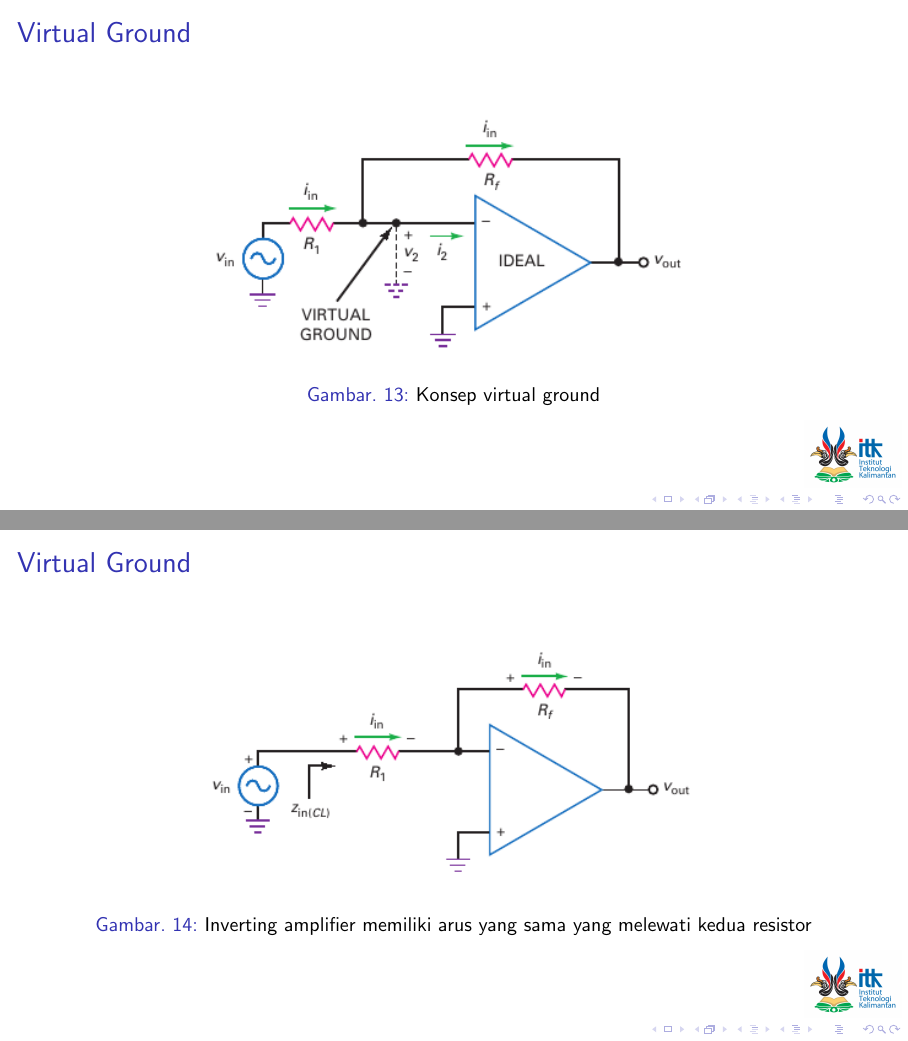
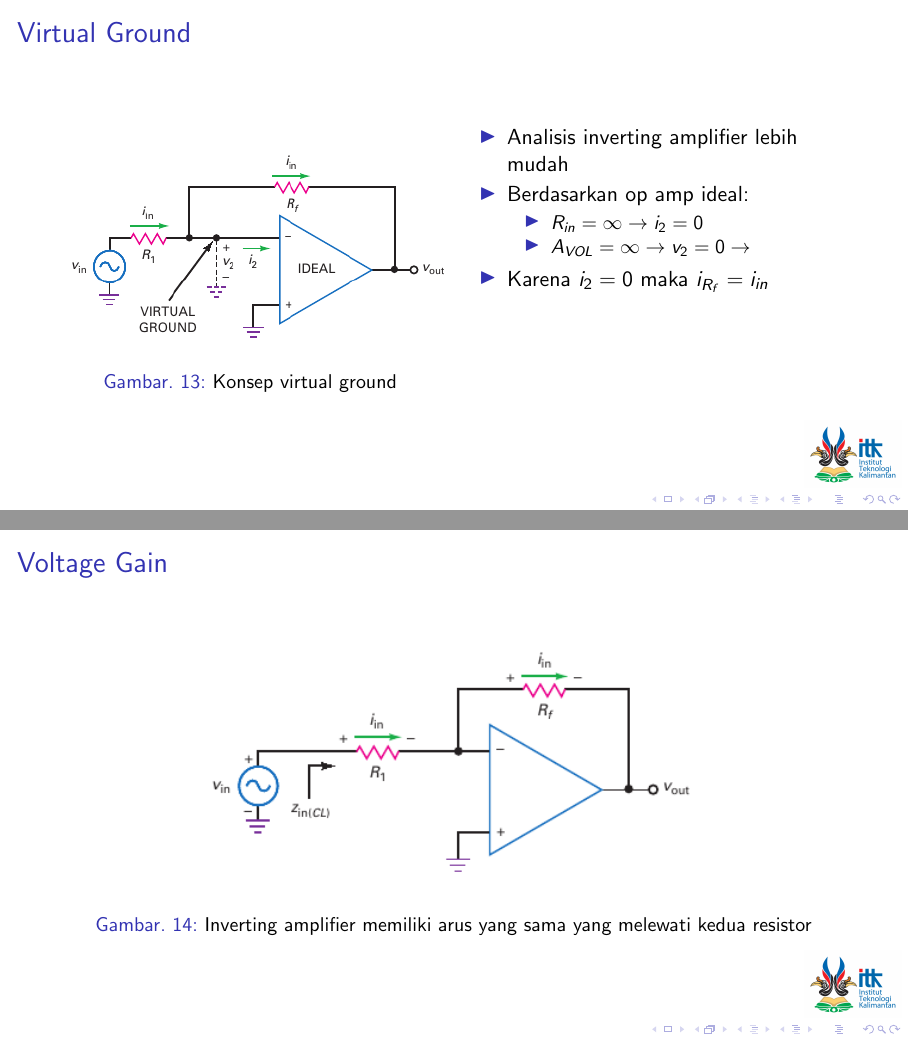
Before and after one commit to miftanurfarid/rangkaian_elektronika_2, LaTeX slides (slide/02.Penguat_Operasional/02.Penguat_Operasional.tex, which reads slide/02.Penguat_Operasional/tex_files/23.Inverting_Amplifier.tex): pages 31 and 32 of 36, joined at a grey line. Compiled offline with pdfLaTeX; a LaTeX package or settings file that is missing is left out.

Commit message:
update virtual ground

```diff
--- a/slide/02.Penguat_Operasional/tex_files/23.Inverting_Amplifier.tex
+++ b/slide/02.Penguat_Operasional/tex_files/23.Inverting_Amplifier.tex
@@ -21,16 +21,28 @@
 
 \subsection{Virtual Ground}
 \begin{frame}{Virtual Ground}
-	\begin{figure}
-		\centering
-		\includegraphics[height=0.5\textheight]{gambar/fig-16.13}
-		\caption{Konsep virtual ground}
-		\label{fig-16.13}
-	\end{figure}
+	\begin{multicols}{2}
+		\begin{figure}
+			\centering
+			\includegraphics[height=0.4\textheight]{gambar/fig-16.13}
+			\caption{Konsep virtual ground}
+			\label{fig-16.13}
+		\end{figure}
+	\columnbreak
+		\begin{itemize}
+			\item Analisis inverting amplifier lebih mudah
+			\item Berdasarkan op amp ideal:
+			\begin{itemize}
+				\item $ R_{in} = \infty \rightarrow i_2 = 0$
+				\item $ A_{VOL} = \infty \rightarrow v_2 = 0 \rightarrow $
+			\end{itemize}
+			\item Karena $ i_2 = 0 $ maka $ i_{R_f} = i_{in} $
+		\end{itemize}
+	\end{multicols}
 \end{frame}
 
 \subsection{Voltage Gain}
-\begin{frame}{Virtual Ground}
+\begin{frame}{Voltage Gain}
 	\begin{figure}
 		\centering
 		\includegraphics[height=0.5\textheight]{gambar/fig-16.14}
```
Also changed, not shown: slide/02.Penguat_Operasional/02.Penguat_Operasional.pdf.
